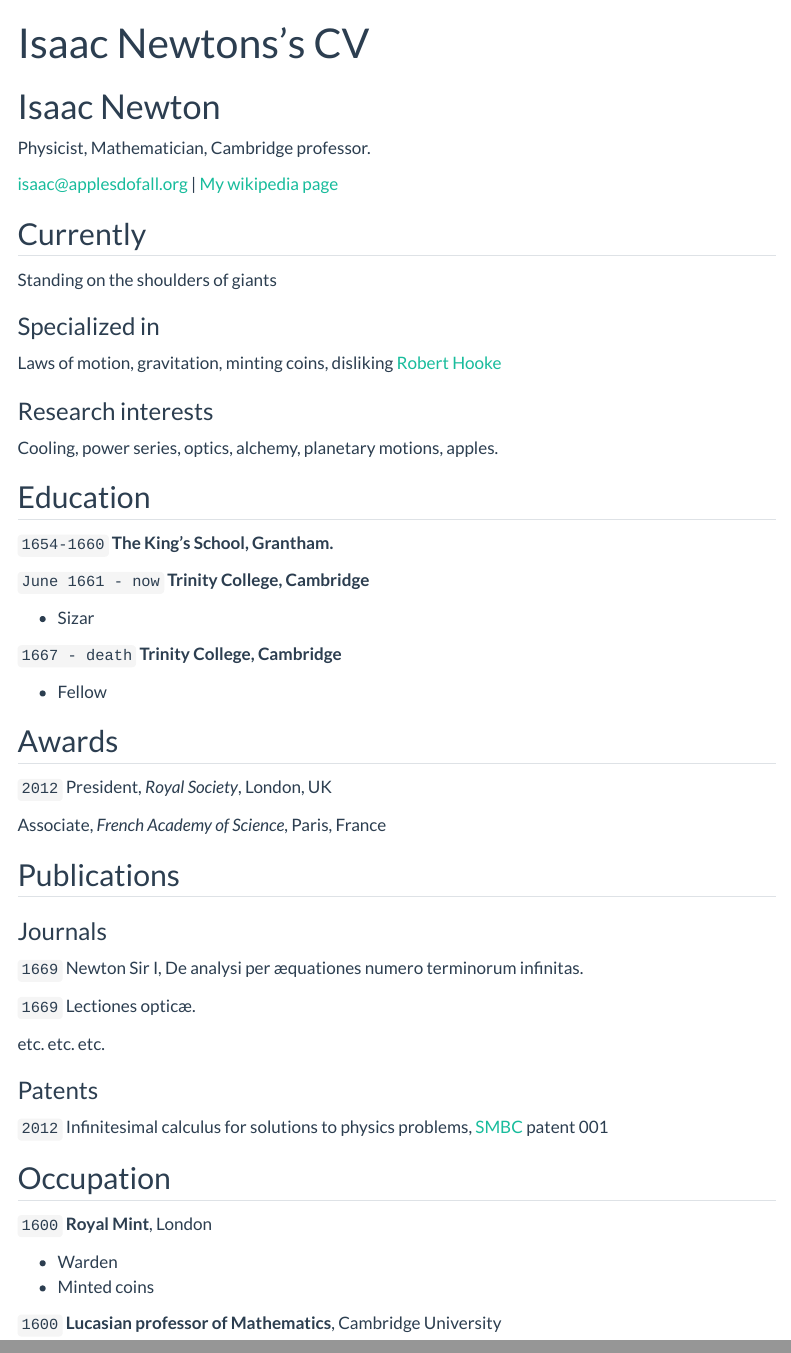
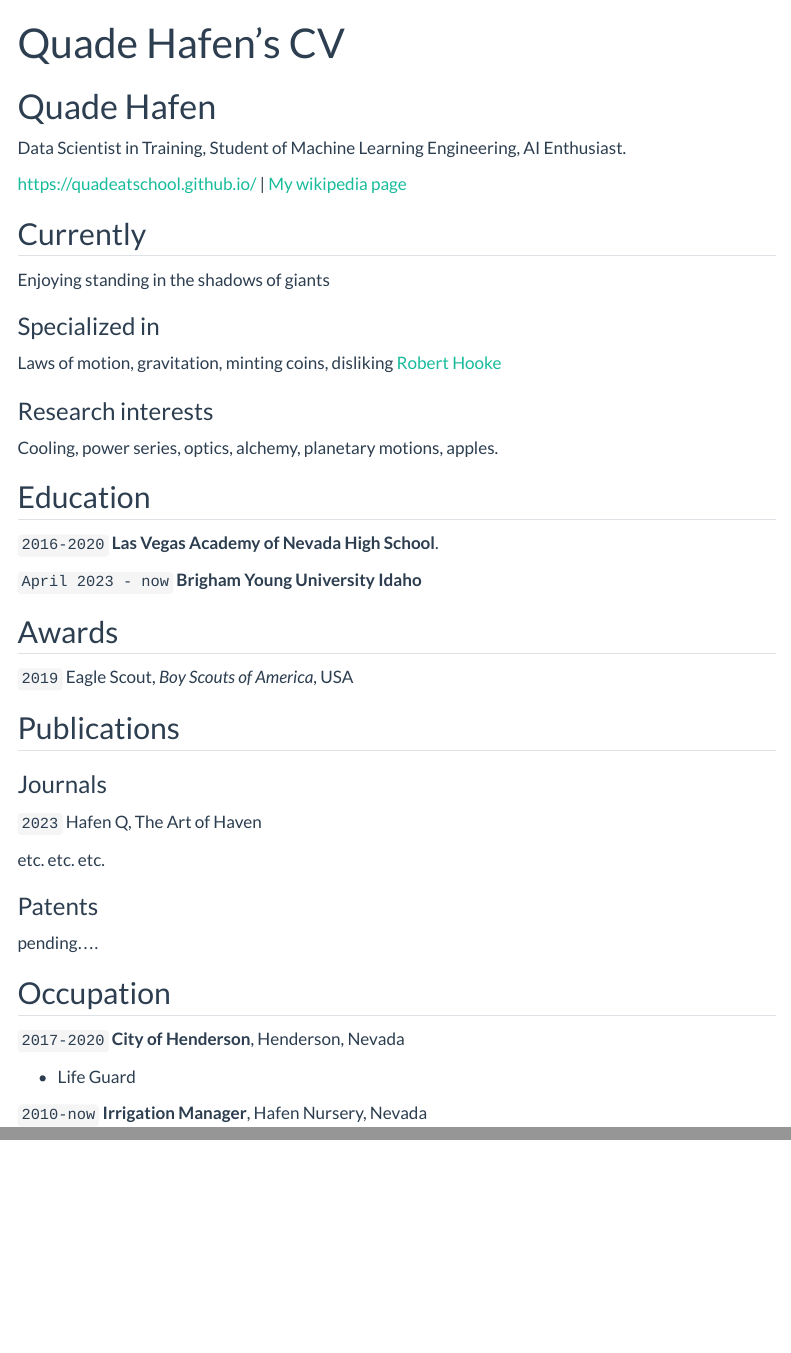
Before and after one commit to Quadeatschool/Quadeatschool.github.io, a Quarto document (resume.qmd): the page in a window 1100 px wide, from its top, and a second part further down, joined at a grey line. Rendered offline with R 4.5, knitr and Pandoc in place of Quarto, with nearby package versions; menus at the side of the page are left out.

Commit message:
resume ;)

```diff
--- a/resume.qmd
+++ b/resume.qmd
@@ -1,19 +1,19 @@
 ---
 layout: cv
-title: Isaac Newtons's CV
+title: Quade Hafen's CV
 ---
-# Isaac Newton
-Physicist, Mathematician, Cambridge professor.
+# Quade Hafen
+Data Scientist in Training, Student of Machine Learning Engineering, AI Enthusiast.
 
 <div id="webaddress">
-<a href="isaac@applesdofall.org">isaac@applesdofall.org</a>
-| <a href="http://en.wikipedia.org/wiki/Isaac_Newton">My wikipedia page</a>
+<a href="https://quadeatschool.github.io/">https://quadeatschool.github.io/</a>
+| <a href="http://en.wikipedia.org/wiki/Quade_Hafen">My wikipedia page</a>
 </div>
 
 
 ## Currently
 
-Standing on the shoulders of giants
+Enjoying standing in the shadows of giants
 
 ### Specialized in
 
@@ -27,29 +27,17 @@ Cooling, power series, optics, alchemy, planetary motions, apples.
 
 ## Education
 
-`1654-1660`
-__The King's School, Grantham.__
+`2016-2020`
+__Las Vegas Academy of Nevada High School__.
 
-`June 1661 - now`
-__Trinity College, Cambridge__
-
-- Sizar
-
-`1667 - death`
-__Trinity College, Cambridge__
-
-- Fellow
-
+`April 2023 - now`
+__Brigham Young University Idaho__
 
 
 ## Awards
 
-`2012`
-President, *Royal Society*, London, UK
-
-Associate, *French Academy of Science*, Paris, France
-
-
+`2019`
+Eagle Scout, *Boy Scouts of America*, USA
 
 ## Publications
 
@@ -57,30 +45,25 @@ Associate, *French Academy of Science*, Paris, France
 
 ### Journals
 
-`1669`
-Newton Sir I, De analysi per æquationes numero terminorum infinitas.
-
-`1669`
-Lectiones opticæ.
+`2023`
+Hafen Q, The Art of Haven
 
 etc. etc. etc.
 
 ### Patents
 
-`2012`
-Infinitesimal calculus for solutions to physics problems, [SMBC](http://www.techdirt.com/articles/20121011/09312820678/if-patents-had-been-around-time-newton.shtml) patent 001
+pending....
 
 
 ## Occupation
 
-`1600`
-__Royal Mint__, London
+`2017-2020`
+__City of Henderson__, Henderson, Nevada
 
-- Warden
-- Minted coins
+- Life Guard
 
-`1600`
-__Lucasian professor of Mathematics__, Cambridge University
+`2010-now`
+__Irrigation Manager__, Hafen Nursery, Nevada
 
 
 
```
Also changed, not shown: resume.qmd (2 more changed lines).
